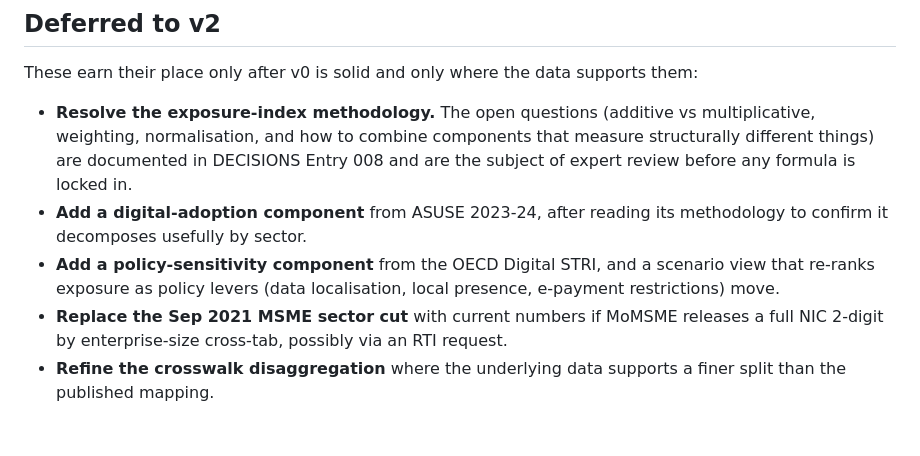
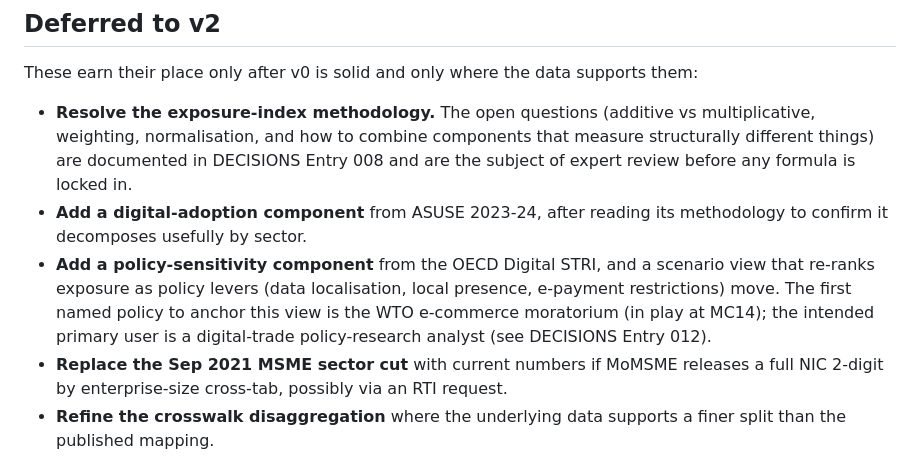
Before and after one commit to veer-sanyal/india-msme-digital-trade-exposure, a Markdown page: ROADMAP.md, the part around the change. Drawn GitHub-style; blank space fills up the shorter version.

```diff
--- a/ROADMAP.md
+++ b/ROADMAP.md
@@ -52,7 +52,7 @@ These earn their place only after v0 is solid and only where the data supports t
 
 - **Resolve the exposure-index methodology.** The open questions (additive vs multiplicative, weighting, normalisation, and how to combine components that measure structurally different things) are documented in DECISIONS Entry 008 and are the subject of expert review before any formula is locked in.
 - **Add a digital-adoption component** from ASUSE 2023-24, after reading its methodology to confirm it decomposes usefully by sector.
-- **Add a policy-sensitivity component** from the OECD Digital STRI, and a scenario view that re-ranks exposure as policy levers (data localisation, local presence, e-payment restrictions) move.
+- **Add a policy-sensitivity component** from the OECD Digital STRI, and a scenario view that re-ranks exposure as policy levers (data localisation, local presence, e-payment restrictions) move. The first named policy to anchor this view is the WTO e-commerce moratorium (in play at MC14); the intended primary user is a digital-trade policy-research analyst (see DECISIONS Entry 012).
 - **Replace the Sep 2021 MSME sector cut** with current numbers if MoMSME releases a full NIC 2-digit by enterprise-size cross-tab, possibly via an RTI request.
 - **Refine the crosswalk disaggregation** where the underlying data supports a finer split than the published mapping.
 - **Add lightweight usage telemetry** so later iteration is informed by what readers actually do on the page.
```
Also changed, not shown: DECISIONS.md (+12 -0 lines).
